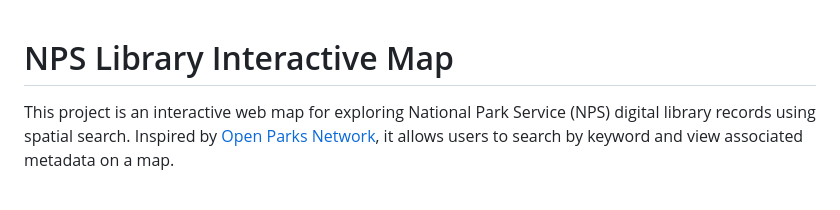
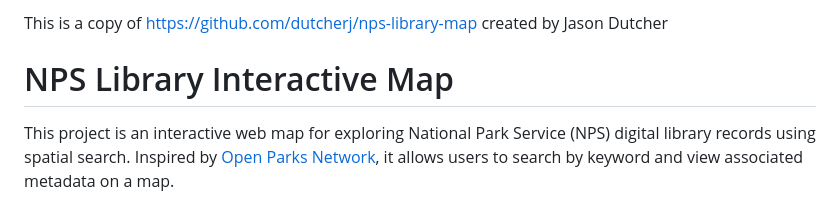
Before and after one commit to raroksaar/nps-library-map, a Markdown page: README.md, the part around the change. Drawn GitHub-style.

```diff
--- a/README.md
+++ b/README.md
@@ -1,3 +1,5 @@
+This is a copy of https://github.com/dutcherj/nps-library-map created by Jason Dutcher
+
 # NPS Library Interactive Map
 
 This project is an interactive web map for exploring National Park Service (NPS) digital library records using spatial search. Inspired by [Open Parks Network](https://openparksnetwork.org/map/), it allows users to search by keyword and view associated metadata on a map.
```
